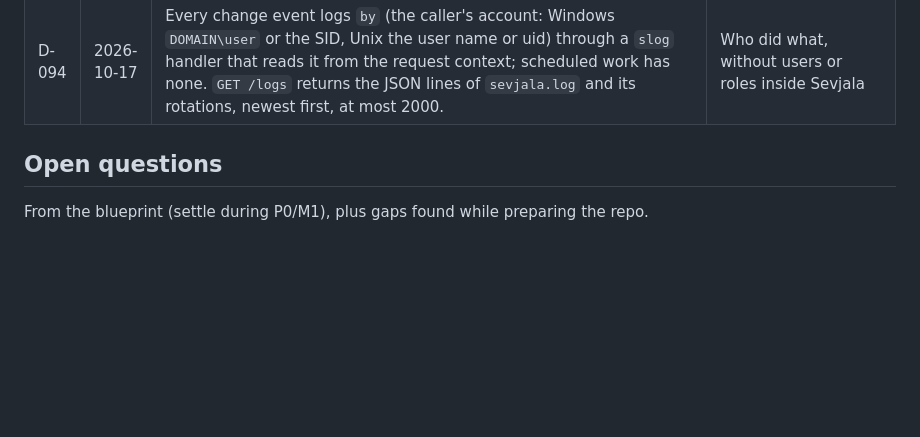
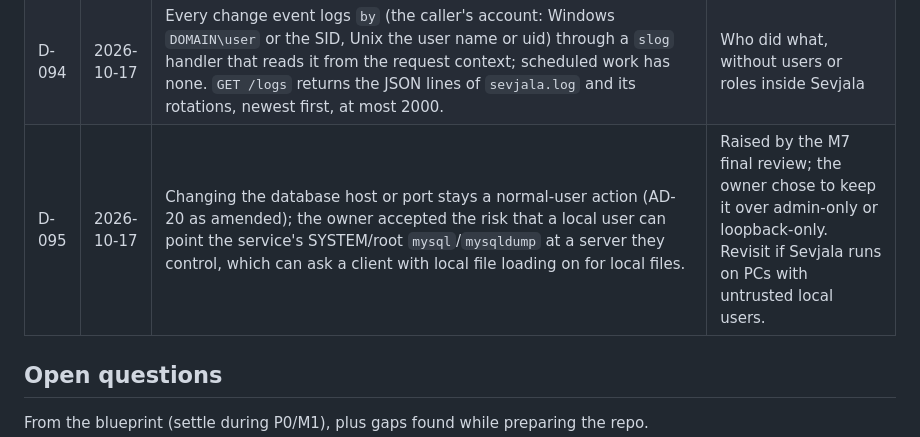
Before and after one commit to jufianto/sevjala, a Markdown page: docs/decisions.md, the part around the change. Drawn GitHub-style; blank space fills up the shorter version.

Commit message:
docs: D-095 database host and port stay normal-user, risk accepted
Claude-Session: https://claude.ai/code/session_01LDcWFqGsykrqUw2ypn5fWb

```diff
--- a/docs/decisions.md
+++ b/docs/decisions.md
@@ -100,6 +100,7 @@ Hard-to-reverse choices beyond the blueprint get an [ADR](./adr/README.md).
 | D-092 | 2026-10-17 | `GET /db` returns the database settings and `has_password`, never the password; a port change needs the password again, like host and user. | The Database screen needs the current settings; a normal user must not be able to send the stored password to a server of their choosing |
 | D-093 | 2026-10-17 | Export from the browser: the agent streams `GET /held/{id}` with `Content-Disposition` `<database>_<yyyy-mm-dd_hh-mm-ss>.sql.gz` (the CLI's export name), and the page writes the `.json` beside it from `GET /held`'s manifest; Export is offered only for backups still in the controller's own copy, re-checked on click. Restore from a file stays CLI-only (admin). | No upload route and no service-side path chosen by the caller |
 | D-094 | 2026-10-17 | Every change event logs `by` (the caller's account: Windows `DOMAIN\user` or the SID, Unix the user name or uid) through a `slog` handler that reads it from the request context; scheduled work has none. `GET /logs` returns the JSON lines of `sevjala.log` and its rotations, newest first, at most 2000. | Who did what, without users or roles inside Sevjala |
+| D-095 | 2026-10-17 | Changing the database host or port stays a normal-user action (AD-20 as amended); the owner accepted the risk that a local user can point the service's SYSTEM/root `mysql`/`mysqldump` at a server they control, which can ask a client with local file loading on for local files. | Raised by the M7 final review; the owner chose to keep it over admin-only or loopback-only. Revisit if Sevjala runs on PCs with untrusted local users. |
 
 ## Open questions
 
```
